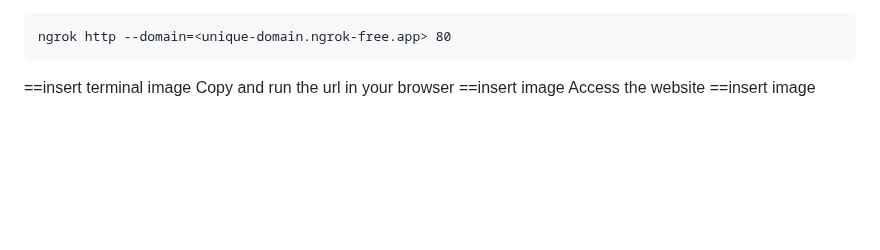
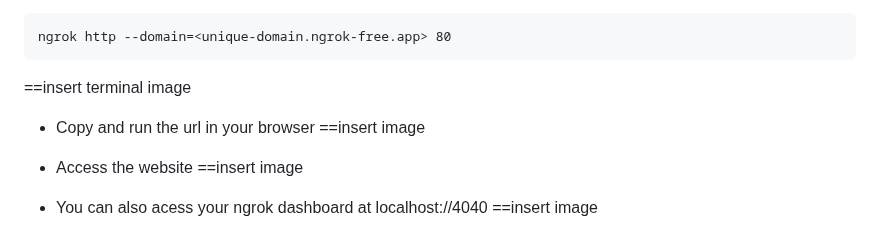
Before and after one commit to FavourDaniel/messaging-system, a Markdown page: READMe.md, the part around one of its changes. Rendered like a GitHub page; blank space fills up the shorter version.

````diff
--- a/READMe.md
+++ b/READMe.md
@@ -96,7 +96,10 @@ Copy and paste command displayed
 ngrok http --domain=<unique-domain.ngrok-free.app> 80
 ```
 ==insert terminal image
-Copy and run the url in your browser
+- Copy and run the url in your browser
 ==insert image
-Access the website
+- Access the website
 ==insert image
+
+- You can also acess your ngrok dashboard at localhost://4040
+==insert image
````
Also changed, not shown: other parts of READMe.md (+5 -5 lines).
